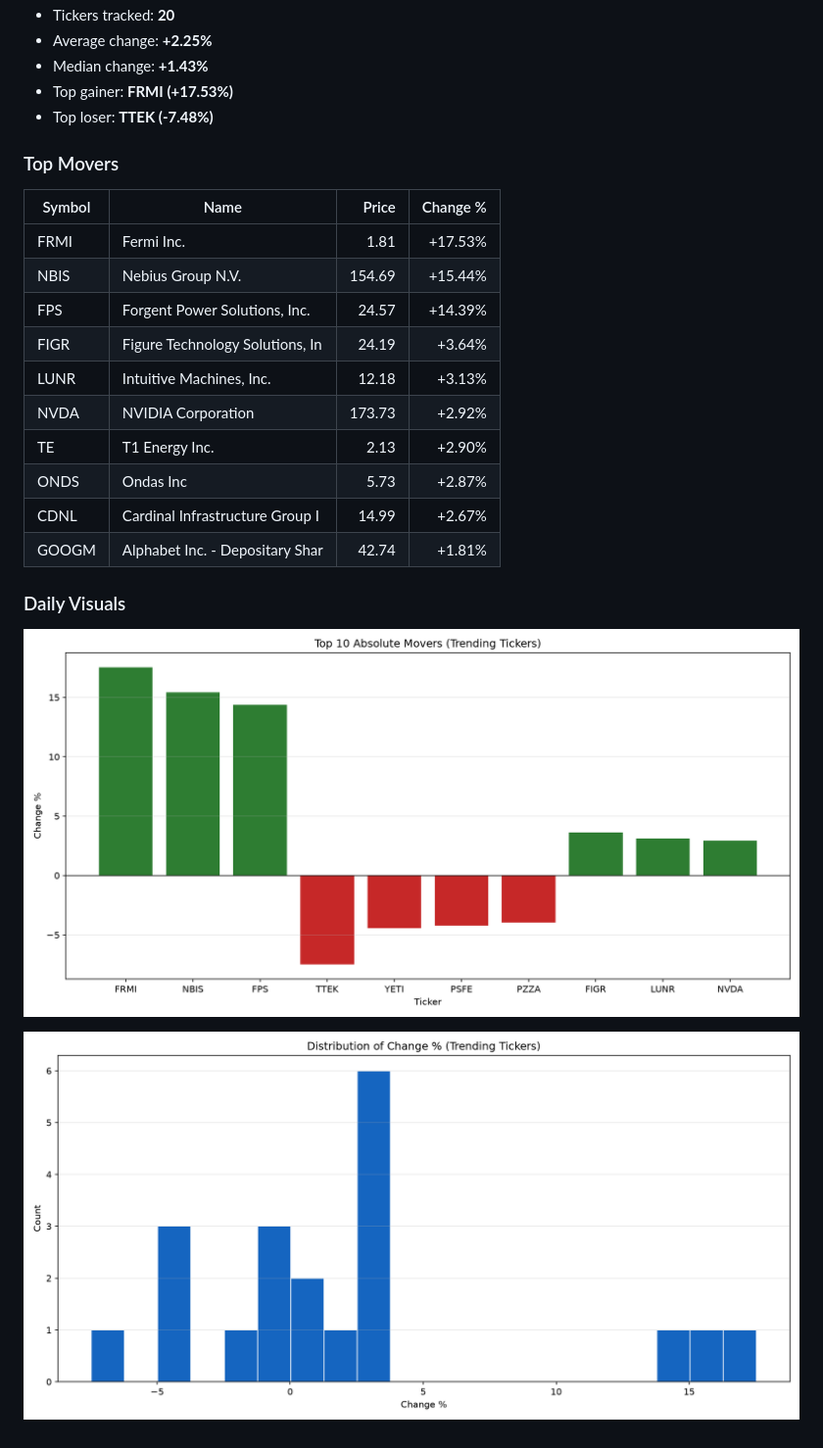
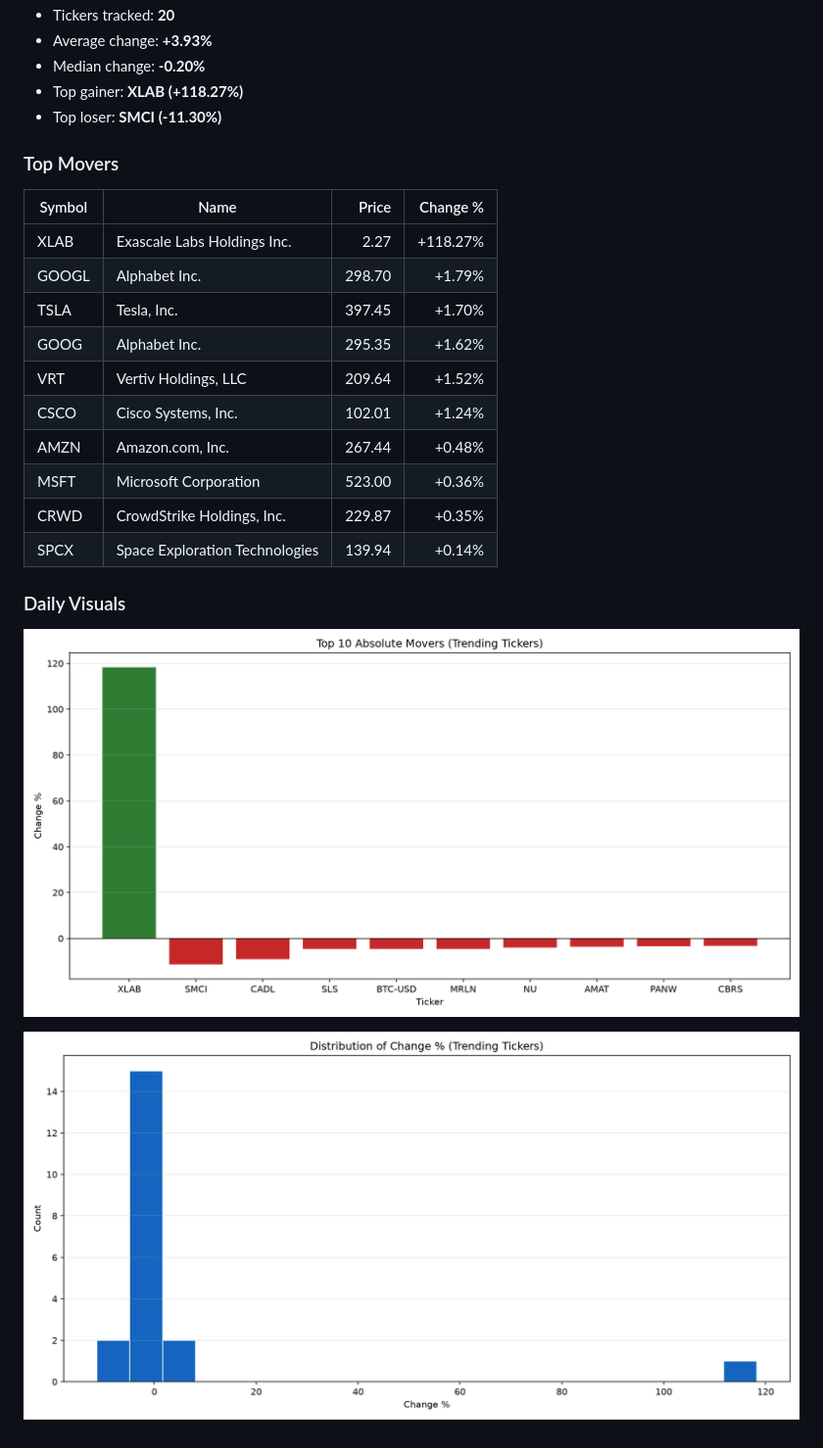
Before and after one commit to JUnelus/AI-Powered-Real-Time-Business-Metrics-Aggregator, a Markdown page: README.md, the part around one of its changes. Shown at 98% size. Rendered like a GitHub page; pictures changed too: images/daily/change_distribution.png, images/daily/top_movers.png.

Commit message:
chore: daily metrics report update

```diff
--- a/README.md
+++ b/README.md
@@ -150,23 +150,23 @@ This project demonstrates a full pipeline for ingesting, transforming, and analy
 - Tickers tracked: **20**
-- Average change: **+2.25%**
-- Median change: **+1.43%**
-- Top gainer: **FRMI (+17.53%)**
-- Top loser: **TTEK (-7.48%)**
+- Average change: **+3.93%**
+- Median change: **-0.20%**
+- Top gainer: **XLAB (+118.27%)**
+- Top loser: **SMCI (-11.30%)**
 
 ### Top Movers
 
 | Symbol | Name | Price | Change % |
 |---|---|---:|---:|
-| FRMI | Fermi Inc. | 1.81 | +17.53% |
-| NBIS | Nebius Group N.V. | 154.69 | +15.44% |
-| FPS | Forgent Power Solutions, Inc. | 24.57 | +14.39% |
-| FIGR | Figure Technology Solutions, In | 24.19 | +3.64% |
-| LUNR | Intuitive Machines, Inc. | 12.18 | +3.13% |
-| NVDA | NVIDIA Corporation | 173.73 | +2.92% |
-| TE | T1 Energy Inc. | 2.13 | +2.90% |
-| ONDS | Ondas Inc | 5.73 | +2.87% |
-| CDNL | Cardinal Infrastructure Group I | 14.99 | +2.67% |
-| GOOGM | Alphabet Inc. - Depositary Shar | 42.74 | +1.81% |
+| XLAB | Exascale Labs Holdings Inc. | 2.27 | +118.27% |
+| GOOGL | Alphabet Inc. | 298.70 | +1.79% |
+| TSLA | Tesla, Inc. | 397.45 | +1.70% |
+| GOOG | Alphabet Inc. | 295.35 | +1.62% |
+| VRT | Vertiv Holdings, LLC | 209.64 | +1.52% |
+| CSCO | Cisco Systems, Inc. | 102.01 | +1.24% |
+| AMZN | Amazon.com, Inc. | 267.44 | +0.48% |
+| MSFT | Microsoft Corporation | 523.00 | +0.36% |
+| CRWD | CrowdStrike Holdings, Inc. | 229.87 | +0.35% |
+| SPCX | Space Exploration Technologies  | 139.94 | +0.14% |
 
 ### Daily Visuals
 
```
Also changed, not shown: other parts of README.md (+2 -2 lines), 2 other files.
